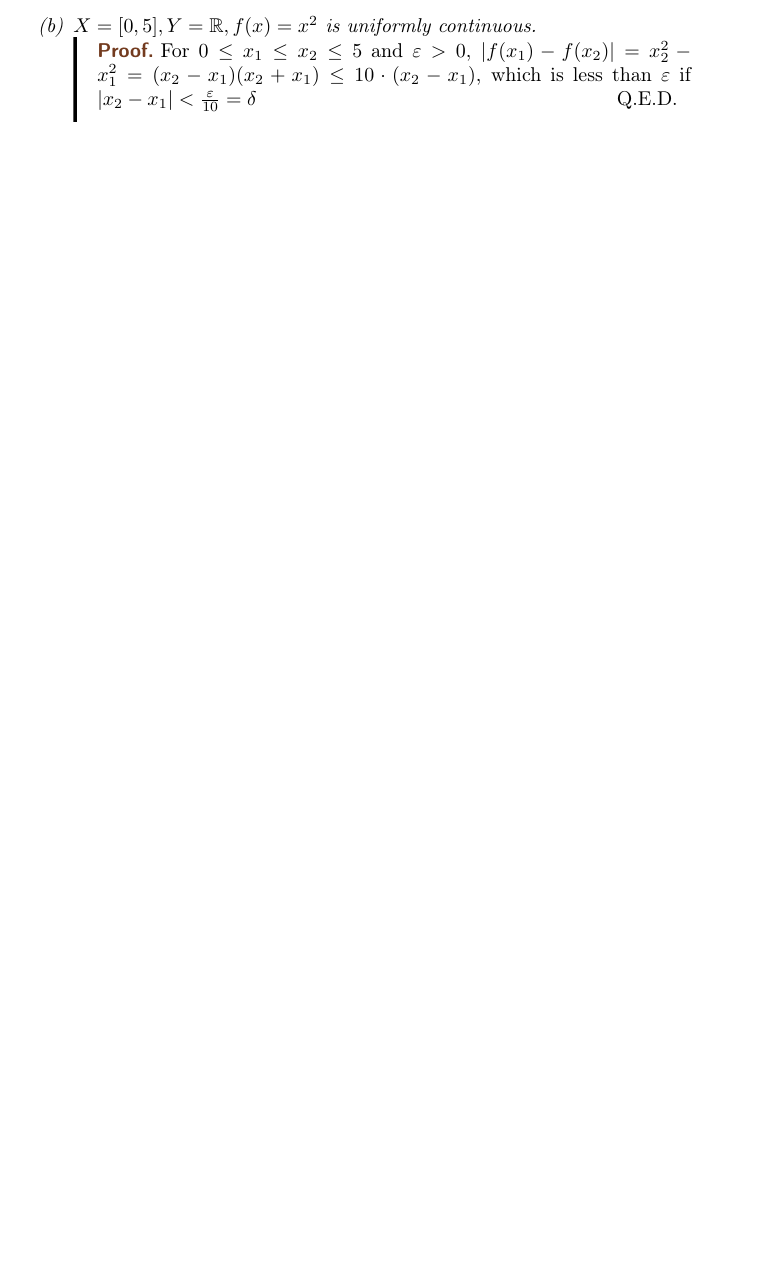
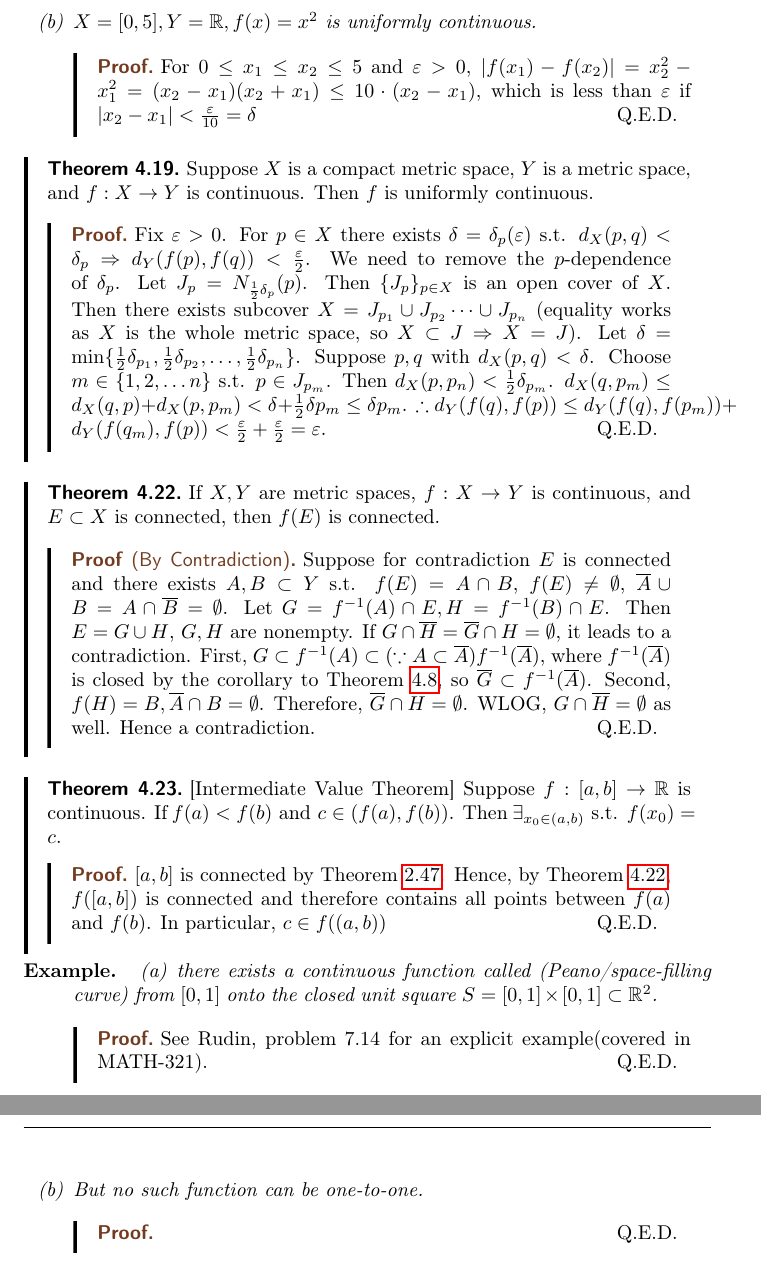
Before and after one commit to kennethjang34/ubc-math-320, a LaTeX document (math-320.tex, which reads ch4_continuity.tex, preamble.tex): part of page 41 of 41 before the commit and two parts of pages 44 and 45 of 45 after it, the two joined at a grey line, cut so that both start at the same text, the shorter picture padded with empty space. Compiled offline with pdfLaTeX.

Commit message:
add: nov 20 lec

```diff
--- a/ch4_continuity.tex
+++ b/ch4_continuity.tex
@@ -225,3 +225,51 @@ Assume general metric spaces $X,Y$ and $f: X\to Y$.
 		      \end{proof}
 	\end{enumerate}
 \end{example}
+
+\begin{theorem}[19]
+	Suppose $X$ is a compact metric space, $Y$ is a metric space, and $f:X\to Y$ is continuous. Then $f$ is uniformly continuous.
+	\begin{proof}
+		Fix $\epsilon>0$. For $p \in X$ there exists $\delta=\delta_p(\epsilon)$ s.t. $d_{X}(p,q)<\delta_{p}\implies d_Y(f(p),f(q))<\frac{\epsilon}{2}$.
+		We need to remove the $p$-dependence of $\delta_p$.
+		Let $J_{p}=N_{\frac{1}{2}\delta_{p}}(p)$. Then $\{ {J}_{p}\}_{p \in X}$ is an open cover of $X$.
+		Then there exists subcover $X= J_{p_1} \cup J_{p_2}\cdots \cup J_{p_n}$ (equality works as $X$ is the whole metric space, so $X \subset J \implies X=J$).
+		Let $\delta=\min\{\frac{1}{2}\delta_{p_1},\frac{1}{2}\delta_{p_2},\ldots ,\frac{1}{2}\delta_{p_n}\}$.
+		Suppose $p,q$ with $d_{X}(p,q)<\delta$. Choose $m \in \{1,2,\ldots n\}$ s.t. $p \in J_{p_m}$. Then $d_{X}(p,p_{n})<\frac{1}{2}\delta_{p_{m}}$.
+		$d_X(q,p_{m})\le d_X(q,p)+d_{X}(p,p_{m})<\delta+\frac{1}{2}\delta p_{m}\le \delta p_m$.
+		$\therefore d_Y(f(q),f(p))\le d_Y(f(q),f(p_{m}))+d_Y(f(q_m),f(p))<\frac{\epsilon}{2}+\frac{\epsilon}{2}=\epsilon$.
+	\end{proof}
+\end{theorem}
+
+\begin{theorem}[22]
+	If $X,Y$ are metric spaces, $f:X\to Y$ is continuous, and $E \subset X$ is connected, then $f(E)$ is connected.
+	\begin{proof}[By Contradiction]
+		Suppose for contradiction $E$ is connected and there exists $A,B \subset Y$ s.t. $f(E)=A \cap  B$, $f(E) \neq \emptyset$, $\overline{A} \cup B=A \cap \overline{B}=\emptyset$.
+		Let $G=f^{-1}(A) \cap E, H=f^{-1}(B)\cap E$. Then $E=G \cup H$, $G,H$ are nonempty.
+		If $G \cap \overline{H}=\overline{G} \cap H=\emptyset$, it leads to a contradiction.
+		First, $G \subset f^{-1}(A) \subset(\because A \subset \overline{A}) f^{-1}(\overline{A})$, where $f^{-1}(\overline{A})$ is closed by the corollary to Theorem~\ref{thm:4.8}, so $\overline{G} \subset f^{-1}(\overline{A})$.
+		Second, $f(H)=B, \overline{A} \cap B=\emptyset$.
+		Therefore, $\overline{G} \cap H =\emptyset$.
+		WLOG, $G \cap \overline{H} = \emptyset$ as well.
+		Hence a contradiction.
+	\end{proof}
+\end{theorem}
+
+\begin{theorem}[23][Intermediate Value Theorem]
+	Suppose $f: [a,b]\to \R$ is continuous. If $f(a)<f(b) \text{ and } c \in (f(a),f(b))$. Then $\exists_{x_0 \in (a,b)} \text{ s.t. } f(x_0)=c$.
+	\begin{proof}
+		$[a,b]$ is connected by Theorem~\ref{thm:2.47}. Hence, by Theorem~\ref{thm:4.22}, $f([a,b])$ is connected and therefore contains all points between $f(a)$ and $f(b)$. In particular, $c \in f((a,b))$
+	\end{proof}
+\end{theorem}
+
+\begin{example}
+	\begin{enumerate}
+		\item there exists a continuous function called (Peano/space-filling curve) from $[0,1]$ onto the closed unit square $S=[0,1]\times [0,1] \subset \R^2$.
+		      \begin{proof}
+			      See Rudin, problem $7.14$ for an explicit example(covered in MATH-321).
+		      \end{proof}
+		\item But no such function can be one-to-one.
+		      \begin{proof}
+
+		      \end{proof}
+	\end{enumerate}
+\end{example}
--- a/preamble.tex
+++ b/preamble.tex
@@ -177,7 +177,7 @@
 % \declaretheoremstyle[headfont=\bfseries\sffamily, bodyfont=\normalfont, numbered=no, mdframed={ rightline=false, topline=false, bottomline=false, }, qed=\qedsymbol ]{thmproofbox}
 % \declaretheoremstyle[headfont=\bfseries\sffamily, bodyfont=\normalfont, numbered=no, mdframed={ nobreak, rightline=false, topline=false, bottomline=false } ]{thmexplanationbox}
 
-\declaretheorem[style=thmgreenbox, name=Definition, numbered=no]{definition}
+\declaretheorem[style=thmgreenbox, name=Definition, numbered=yes,numberwithin=chapter]{definition}
 \declaretheorem[style=thmbluebox, numbered=no, name=Example]{eg}
 % \declaretheorem[style=thmbluebox, numbered=no, name=Example]{example}
 \declaretheorem[style=thmbox, name=Proposition, numbered=no]{prop}
```
Also changed, not shown: ch2_basic_topology.tex (+10 -4 lines), math-320.pdf, ch4_continuity.tex (4 more changed lines), preamble.tex (15 more changed lines).
